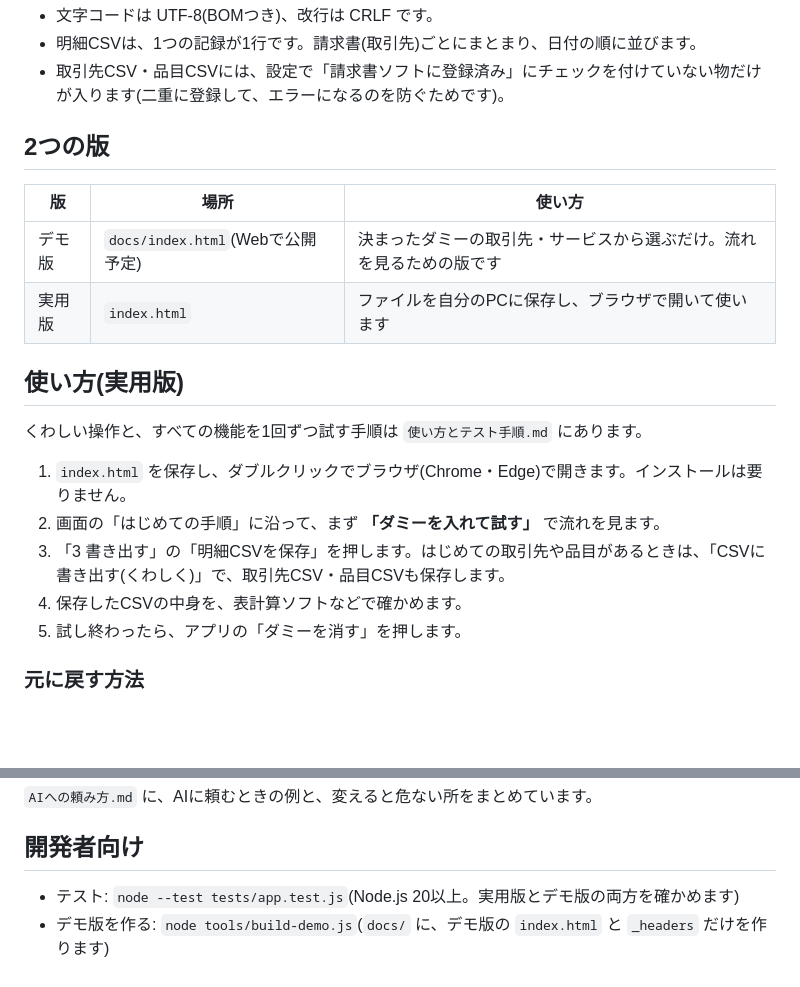
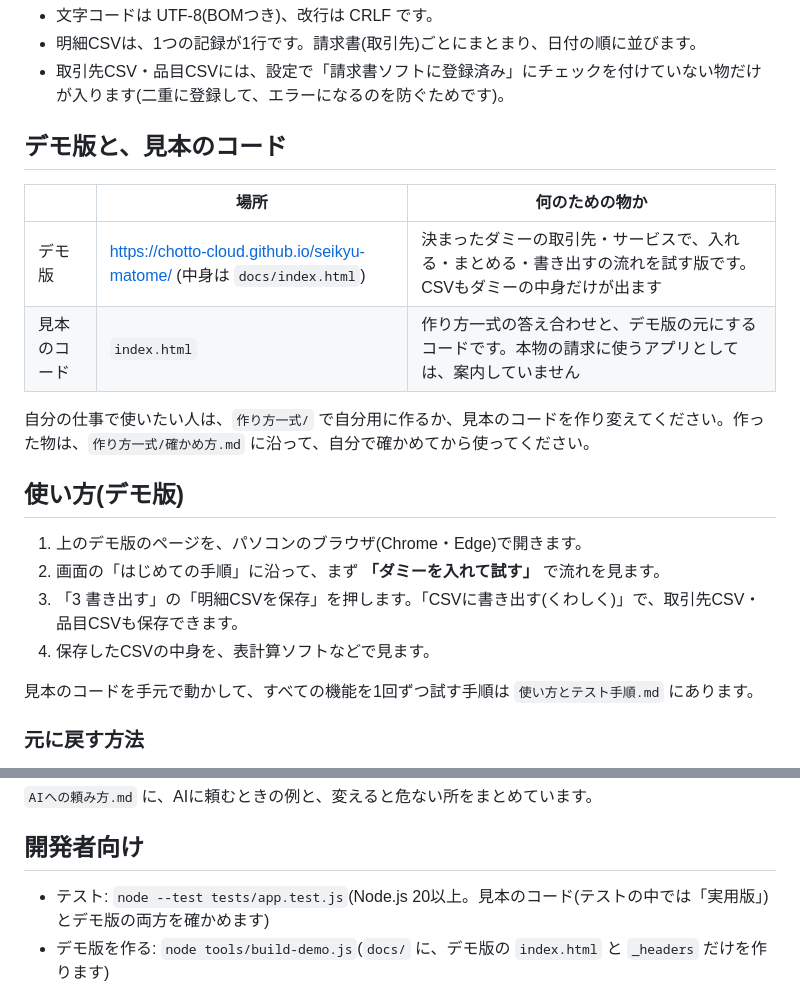
Before and after one commit to Chotto-Cloud/seikyu-matome, a Markdown page: README.md, 2 parts joined by grey strips. Drawn GitHub-style; blank space fills up the shorter version.

Commit message:
README: 見本のコードとデモ版の位置づけを直す
Co-Authored-By: Claude Opus 5.5 <noreply@anthropic.com>

```diff
--- a/README.md
+++ b/README.md
@@ -25,22 +25,23 @@
 - 明細CSVは、1つの記録が1行です。請求書(取引先)ごとにまとまり、日付の順に並びます。
 - 取引先CSV・品目CSVには、設定で「請求書ソフトに登録済み」にチェックを付けていない物だけが入ります(二重に登録して、エラーになるのを防ぐためです)。
 
-## 2つの版
+## デモ版と、見本のコード
 
-| 版 | 場所 | 使い方 |
+| | 場所 | 何のための物か |
 |---|---|---|
-| デモ版 | `docs/index.html`(Webで公開予定) | 決まったダミーの取引先・サービスから選ぶだけ。流れを見るための版です |
-| 実用版 | `index.html` | ファイルを自分のPCに保存し、ブラウザで開いて使います |
+| デモ版 | https://chotto-cloud.github.io/seikyu-matome/ (中身は `docs/index.html`) | 決まったダミーの取引先・サービスで、入れる・まとめる・書き出すの流れを試す版です。CSVもダミーの中身だけが出ます |
+| 見本のコード | `index.html` | 作り方一式の答え合わせと、デモ版の元にするコードです。本物の請求に使うアプリとしては、案内していません |
 
-## 使い方(実用版)
+自分の仕事で使いたい人は、`作り方一式/` で自分用に作るか、見本のコードを作り変えてください。作った物は、`作り方一式/確かめ方.md` に沿って、自分で確かめてから使ってください。
 
-くわしい操作と、すべての機能を1回ずつ試す手順は `使い方とテスト手順.md` にあります。
+## 使い方(デモ版)
 
-1. `index.html` を保存し、ダブルクリックでブラウザ(Chrome・Edge)で開きます。インストールは要りません。
+1. 上のデモ版のページを、パソコンのブラウザ(Chrome・Edge)で開きます。
 2. 画面の「はじめての手順」に沿って、まず **「ダミーを入れて試す」** で流れを見ます。
-3. 「3 書き出す」の「明細CSVを保存」を押します。はじめての取引先や品目があるときは、「CSVに書き出す(くわしく)」で、取引先CSV・品目CSVも保存します。
-4. 保存したCSVの中身を、表計算ソフトなどで確かめます。
-5. 試し終わったら、アプリの「ダミーを消す」を押します。
+3. 「3 書き出す」の「明細CSVを保存」を押します。「CSVに書き出す(くわしく)」で、取引先CSV・品目CSVも保存できます。
+4. 保存したCSVの中身を、表計算ソフトなどで見ます。
+
+見本のコードを手元で動かして、すべての機能を1回ずつ試す手順は `使い方とテスト手順.md` にあります。
 
 ### 元に戻す方法
 - このアプリ: 行の削除や一括の操作は、直後なら「元に戻す」で戻せます。入力の控えは「控え(バックアップ)」で保存・復元できます。
@@ -83,7 +84,7 @@
 
 ## 開発者向け
 
-- テスト: `node --test tests/app.test.js`(Node.js 20以上。実用版とデモ版の両方を確かめます)
+- テスト: `node --test tests/app.test.js`(Node.js 20以上。見本のコード(テストの中では「実用版」)とデモ版の両方を確かめます)
 - デモ版を作る: `node tools/build-demo.js`(`docs/` に、デモ版の `index.html` と `_headers` だけを作ります)
 - `SHA256SUMS.txt` は、`index.html` と `docs/index.html` のSHA-256(ファイルの指紋)の一覧です。ダウンロードしたファイルが同じかどうかは、`sha256sum -c SHA256SUMS.txt`(Windows の PowerShell なら `Get-FileHash -Algorithm SHA256 index.html`)で確かめられます。
 - `sample/明細_見本_A社.csv` は、デモ版のダミーで作った明細CSVの、架空のデータです(テストの見本に使います)。
```
Also changed, not shown: 使い方とテスト手順.md (+1 -0 lines).
